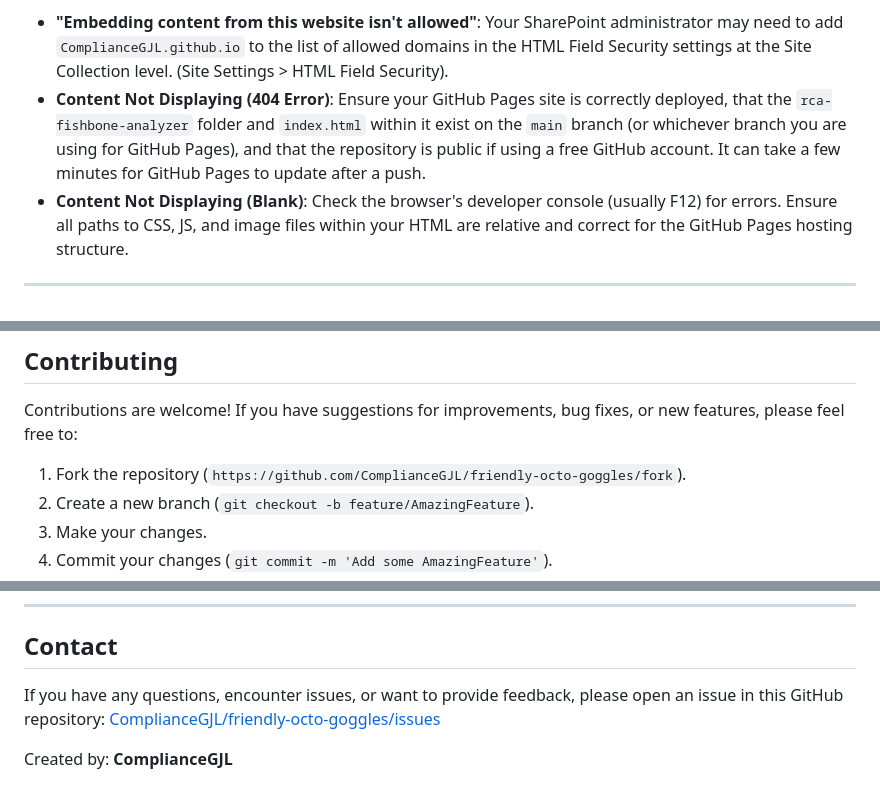
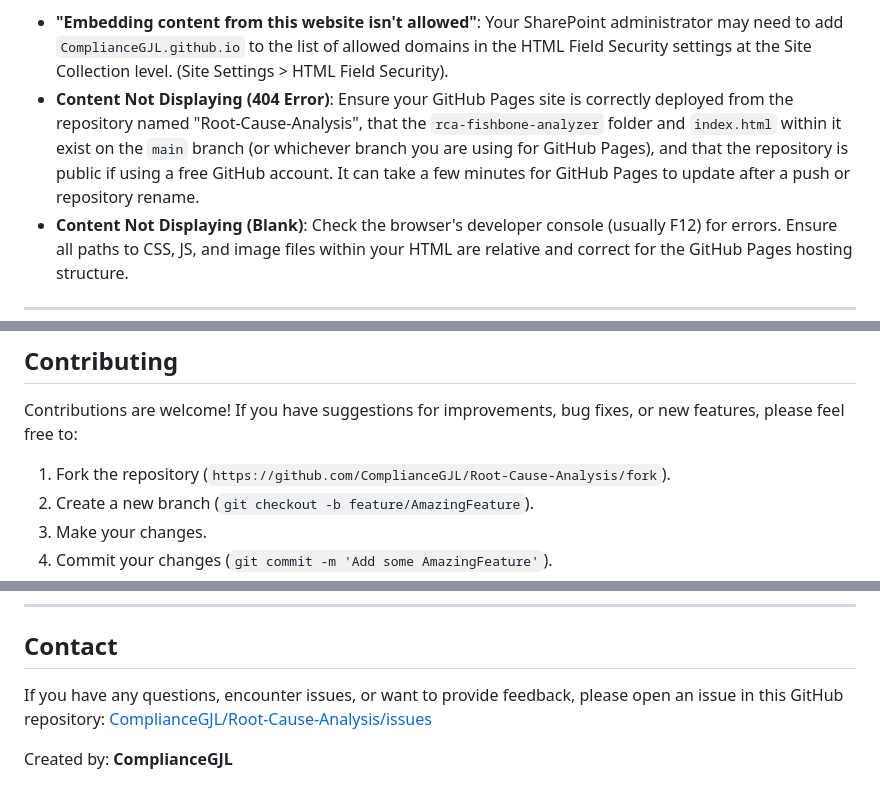
Before and after one commit to complianceGJL/Root-Cause-Analysis, a Markdown page: README.md, 3 parts joined by grey strips. Drawn GitHub-style.

```diff
--- a/README.md
+++ b/README.md
@@ -97,7 +96,7 @@ Your RCA Fishbone application should now be visible and interactive within your
 
 **Troubleshooting SharePoint Integration:**
 *   **"Embedding content from this website isn't allowed"**: Your SharePoint administrator may need to add `ComplianceGJL.github.io` to the list of allowed domains in the HTML Field Security settings at the Site Collection level. (Site Settings > HTML Field Security).
-*   **Content Not Displaying (404 Error)**: Ensure your GitHub Pages site is correctly deployed, that the `rca-fishbone-analyzer` folder and `index.html` within it exist on the `main` branch (or whichever branch you are using for GitHub Pages), and that the repository is public if using a free GitHub account. It can take a few minutes for GitHub Pages to update after a push.
+*   **Content Not Displaying (404 Error)**: Ensure your GitHub Pages site is correctly deployed from the repository named "Root-Cause-Analysis", that the `rca-fishbone-analyzer` folder and `index.html` within it exist on the `main` branch (or whichever branch you are using for GitHub Pages), and that the repository is public if using a free GitHub account. It can take a few minutes for GitHub Pages to update after a push or repository rename.
 *   **Content Not Displaying (Blank)**: Check the browser's developer console (usually F12) for errors. Ensure all paths to CSS, JS, and image files within your HTML are relative and correct for the GitHub Pages hosting structure.
 
 ---
@@ -144,7 +143,7 @@ A brief overview of the important files and directories in this repository:
 
 Contributions are welcome! If you have suggestions for improvements, bug fixes, or new features, please feel free to:
 
-1.  Fork the repository (`https://github.com/ComplianceGJL/friendly-octo-goggles/fork`).
+1.  Fork the repository (`https://github.com/ComplianceGJL/Root-Cause-Analysis/fork`).
 2.  Create a new branch (`git checkout -b feature/AmazingFeature`).
 3.  Make your changes.
 4.  Commit your changes (`git commit -m 'Add some AmazingFeature'`).
@@ -165,6 +164,6 @@ This project is licensed under the **MIT License**.
 
 ## Contact
 
-If you have any questions, encounter issues, or want to provide feedback, please open an issue in this GitHub repository: [ComplianceGJL/friendly-octo-goggles/issues](https://github.com/ComplianceGJL/friendly-octo-goggles/issues)
+If you have any questions, encounter issues, or want to provide feedback, please open an issue in this GitHub repository: [ComplianceGJL/Root-Cause-Analysis/issues](https://github.com/ComplianceGJL/Root-Cause-Analysis/issues)
 
 Created by: **ComplianceGJL**
```
Also changed, not shown: other parts of README.md (+5 -6 lines).
